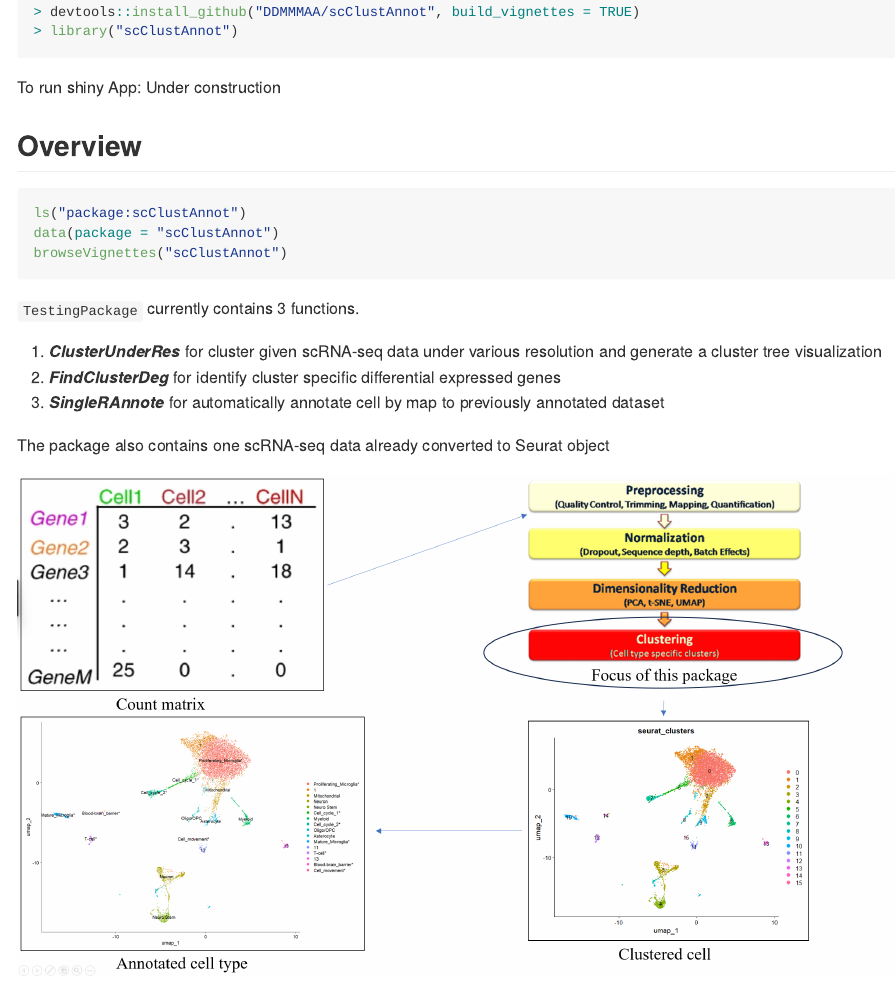
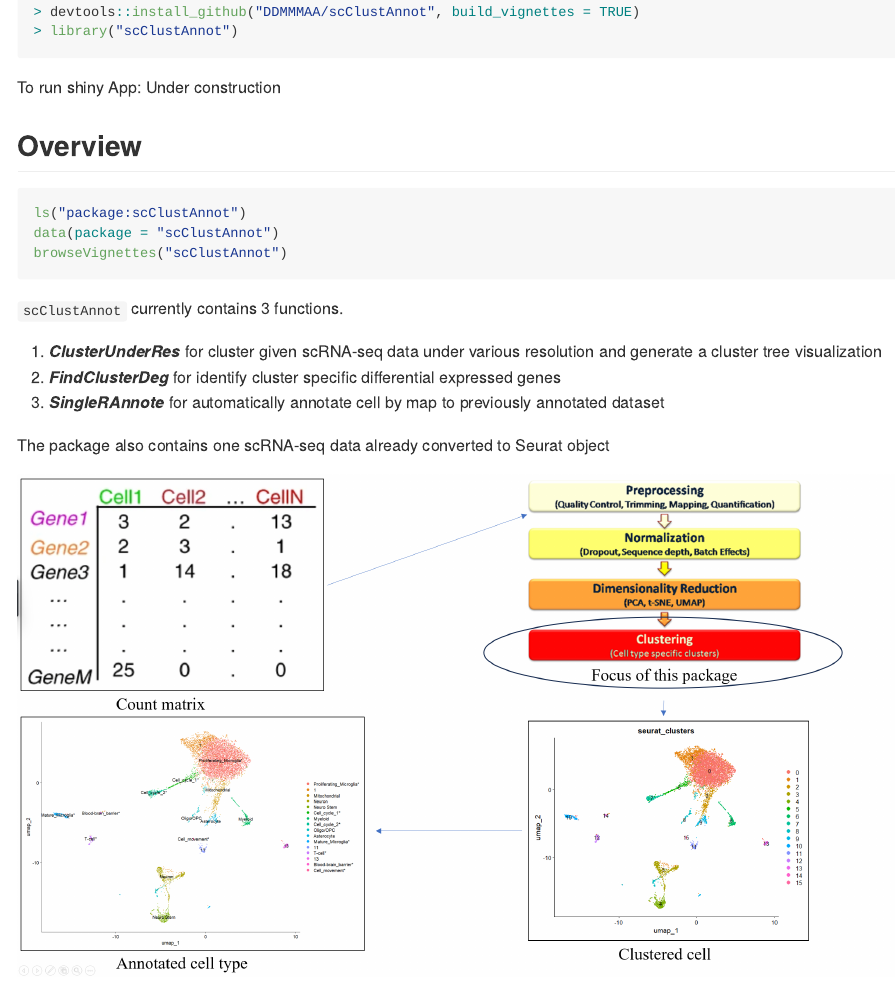
Before and after one commit to DDMMMAA/scClustAnnot, an R Markdown document (README.Rmd): the page in a window 1100 px wide, from 580 px down. The pictures show the output file README.md that the author committed with the source, drawn offline in the style of GitHub.

Commit message:
update README

````diff
--- a/README.Rmd
+++ b/README.Rmd
@@ -46,7 +46,7 @@ data(package = "scClustAnnot")
 browseVignettes("scClustAnnot")
 ```
 
-`TestingPackage` currently contains 3 functions.
+`scClustAnnot` currently contains 3 functions.
 
 1.  ***ClusterUnderRes*** for cluster given scRNA-seq data under various resolution and generate a cluster tree visualization
 2.  ***FindClusterDeg*** for identify cluster specific differential expressed genes
````
Also changed, not shown: README.md.
